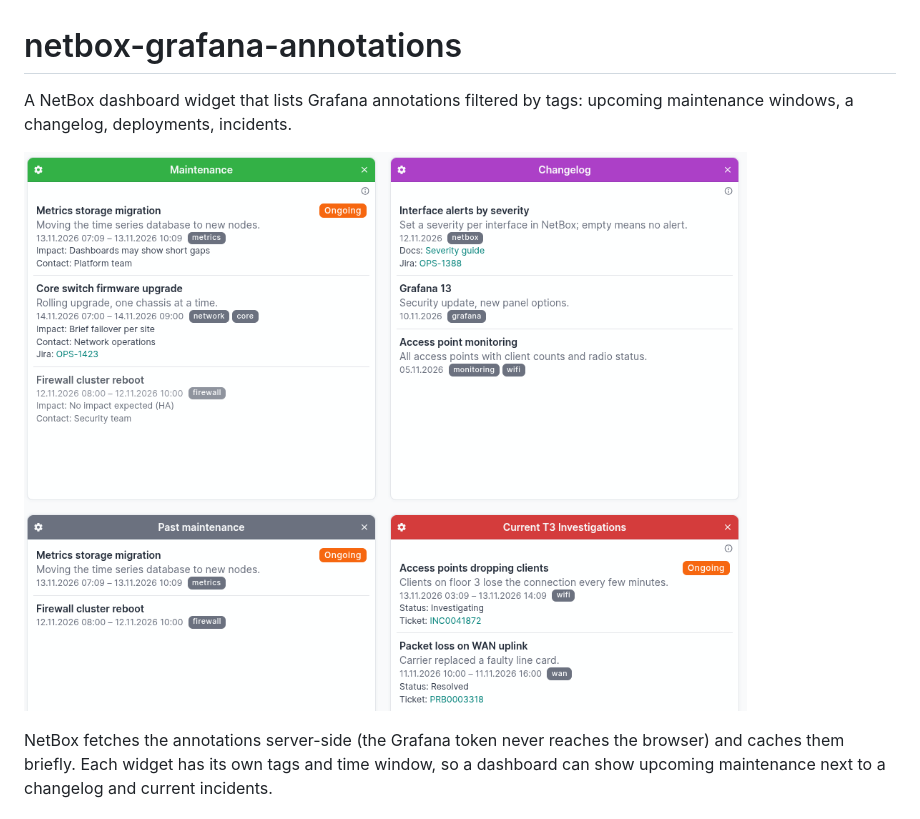
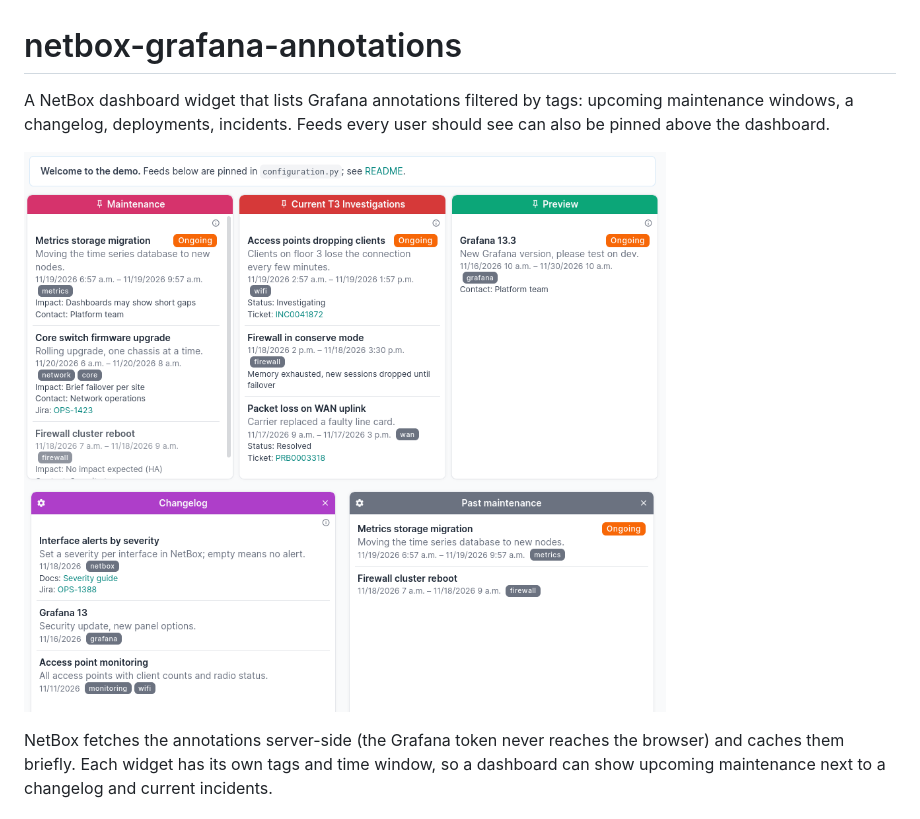
Before and after one commit to zebbra/netbox-grafana-annotations, a Markdown page: README.md, the part around the change. Rendered like a GitHub page; pictures changed too: docs/pinned.png (added), docs/screenshot.png (deleted).

Commit message:
readme: pinned feeds screenshot

```diff
--- a/README.md
+++ b/README.md
@@ -1,8 +1,8 @@
 # netbox-grafana-annotations
 
-A NetBox dashboard widget that lists Grafana annotations filtered by tags: upcoming maintenance windows, a changelog, deployments, incidents.
+A NetBox dashboard widget that lists Grafana annotations filtered by tags: upcoming maintenance windows, a changelog, deployments, incidents. Feeds every user should see can also be pinned above the dashboard.
 
-![Widgets for maintenance, changelog and incidents](docs/screenshot.png)
+![Pinned feeds with a message above the dashboard, widgets below](docs/pinned.png)
 
 NetBox fetches the annotations server-side (the Grafana token never reaches the browser) and caches them briefly. Each widget has its own tags and time window, so a dashboard can show upcoming maintenance next to a changelog and current incidents.
 
```
